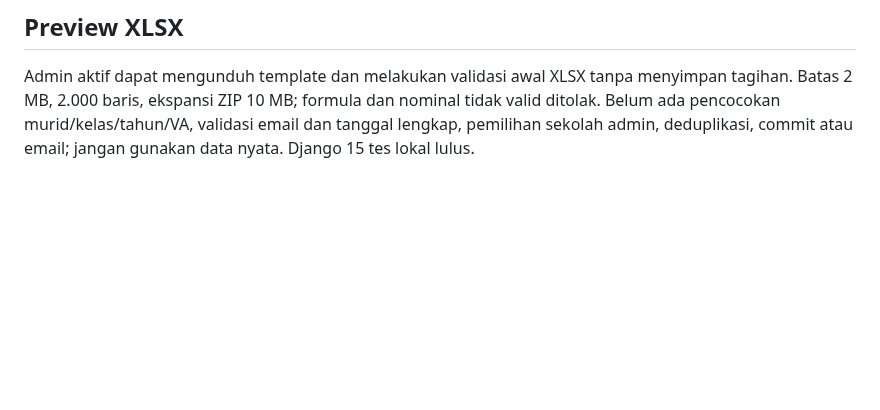
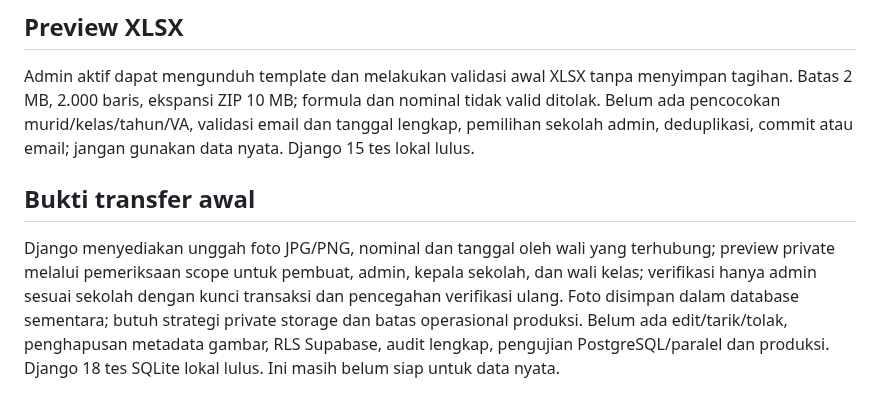
Before and after one commit to sugeng-riyanto/SHB-Portal, a Markdown page: docs/AI_HANDOFF.md, the part around the change. GitHub-like rendering; blank space fills up the shorter version.

Commit message:
Add transfer proof foundation: docs/AI_HANDOFF.md

```diff
--- a/docs/AI_HANDOFF.md
+++ b/docs/AI_HANDOFF.md
@@ -39,3 +39,6 @@ Template Django menggunakan CSS dan JavaScript lokal, layout responsif, tema ter
 
 ## Preview XLSX
 Admin aktif dapat mengunduh template dan melakukan validasi awal XLSX tanpa menyimpan tagihan. Batas 2 MB, 2.000 baris, ekspansi ZIP 10 MB; formula dan nominal tidak valid ditolak. Belum ada pencocokan murid/kelas/tahun/VA, validasi email dan tanggal lengkap, pemilihan sekolah admin, deduplikasi, commit atau email; jangan gunakan data nyata. Django 15 tes lokal lulus.
+
+## Bukti transfer awal
+Django menyediakan unggah foto JPG/PNG, nominal dan tanggal oleh wali yang terhubung; preview private melalui pemeriksaan scope untuk pembuat, admin, kepala sekolah, dan wali kelas; verifikasi hanya admin sesuai sekolah dengan kunci transaksi dan pencegahan verifikasi ulang. Foto disimpan dalam database sementara; butuh strategi private storage dan batas operasional produksi. Belum ada edit/tarik/tolak, penghapusan metadata gambar, RLS Supabase, audit lengkap, pengujian PostgreSQL/paralel dan produksi. Django 18 tes SQLite lokal lulus. Ini masih belum siap untuk data nyata.
```
